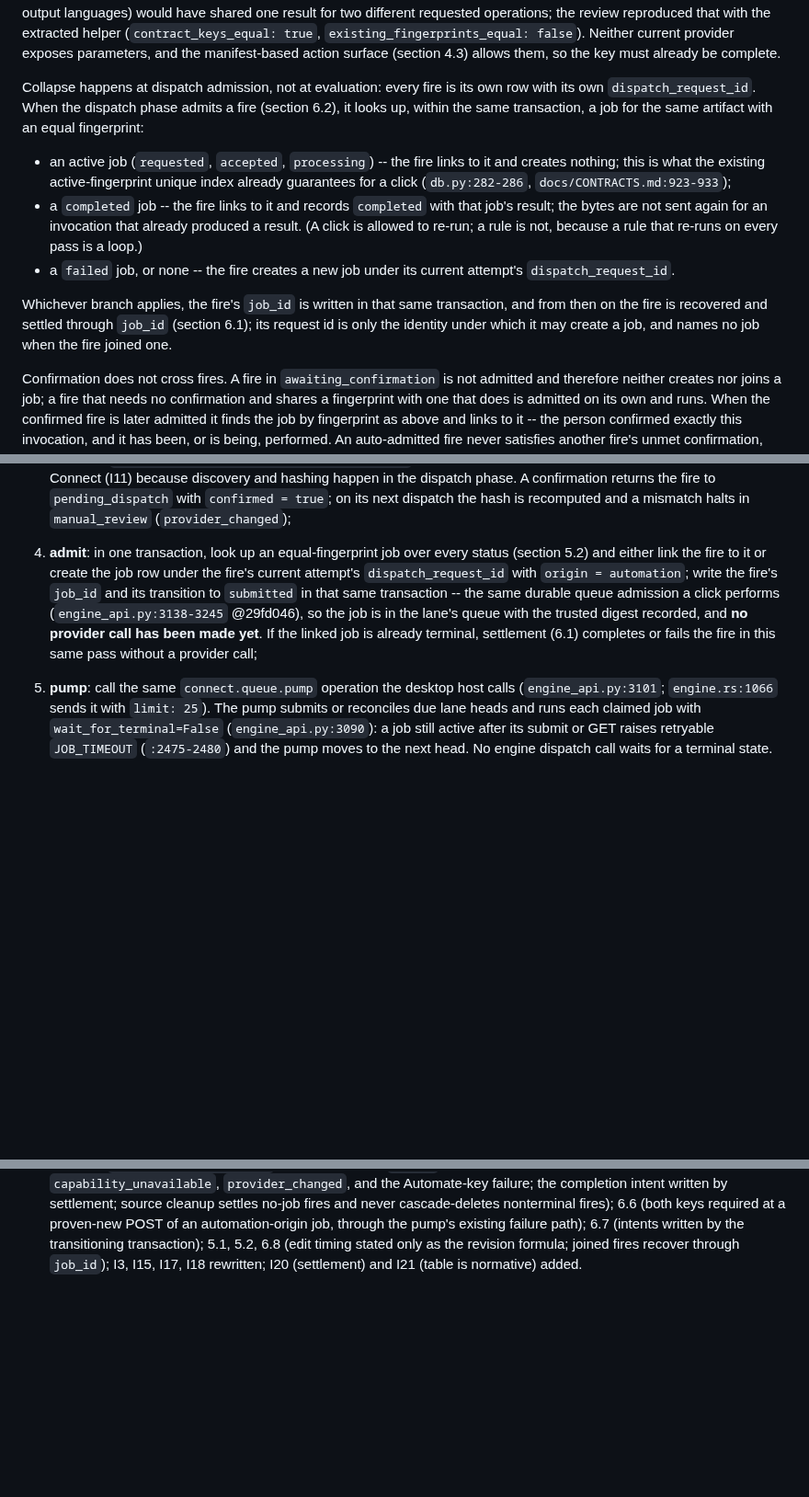
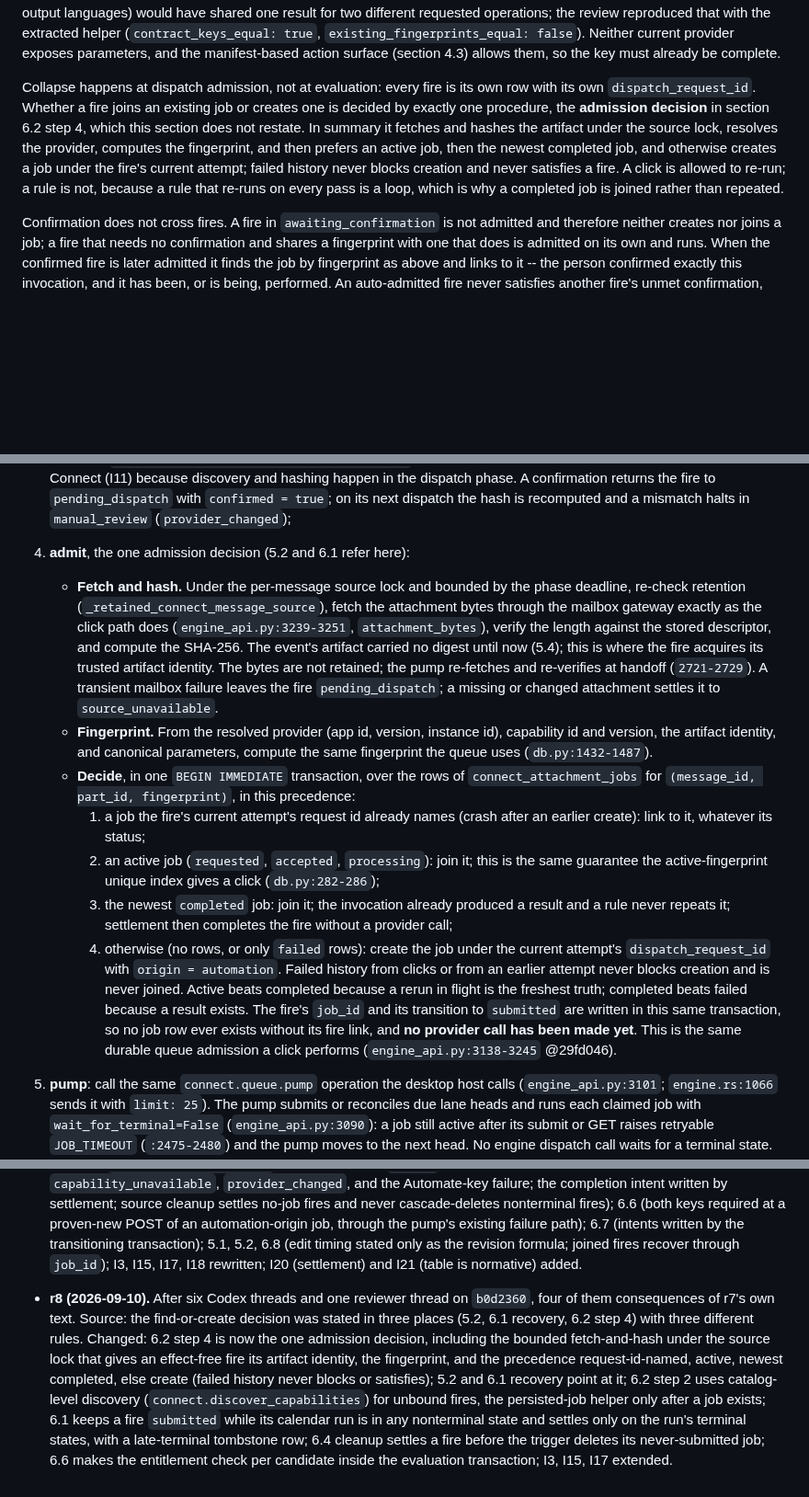
Before and after one commit to canfieldjuan/eom-email-watcher, a Markdown page: docs/AUTOMATE_RULE_ENGINE_CONTRACT.md, 3 parts joined by grey strips. Shown at 92% size. GitHub-like rendering; blank space fills up the shorter version.

```diff
--- a/docs/AUTOMATE_RULE_ENGINE_CONTRACT.md
+++ b/docs/AUTOMATE_RULE_ENGINE_CONTRACT.md
@@ -864,25 +864,16 @@ parameters, and the manifest-based action surface (section 4.3) allows
 them, so the key must already be complete.
 
 Collapse happens at dispatch admission, not at evaluation: every fire is
-its own row with its own `dispatch_request_id`. When the dispatch phase
-admits a fire (section 6.2), it looks up, within the same transaction, a
-job for the same artifact with an equal fingerprint:
-
-- an active job (`requested`, `accepted`, `processing`) -- the fire links
-  to it and creates nothing; this is what the existing active-fingerprint
-  unique index already guarantees for a click (`db.py:282-286`,
-  `docs/CONTRACTS.md:923-933`);
-- a `completed` job -- the fire links to it and records `completed` with
-  that job's result; the bytes are not sent again for an invocation that
-  already produced a result. (A click is allowed to re-run; a rule is not,
-  because a rule that re-runs on every pass is a loop.)
-- a `failed` job, or none -- the fire creates a new job under its current
-  attempt's `dispatch_request_id`.
-
-Whichever branch applies, the fire's `job_id` is written in that same
-transaction, and from then on the fire is recovered and settled through
-`job_id` (section 6.1); its request id is only the identity under which
-it may create a job, and names no job when the fire joined one.
+its own row with its own `dispatch_request_id`. Whether a fire joins an
+existing job or creates one is decided by exactly one procedure, the
+**admission decision** in section 6.2 step 4, which this section does not
+restate. In summary it fetches and hashes the artifact under the source
+lock, resolves the provider, computes the fingerprint, and then prefers an
+active job, then the newest completed job, and otherwise creates a job
+under the fire's current attempt; failed history never blocks creation
+and never satisfies a fire. A click is allowed to re-run; a rule is not,
+because a rule that re-runs on every pass is a loop, which is why a
+completed job is joined rather than repeated.
 
 Confirmation does not cross fires. A fire in `awaiting_confirmation` is not
 admitted and therefore neither creates nor joins a job; a fire that needs
@@ -1094,16 +1100,44 @@ the **phase deadline** (below):
    confirmation returns the fire to `pending_dispatch` with
    `confirmed = true`; on its next dispatch the hash is recomputed and a
    mismatch halts in `manual_review` (`provider_changed`);
-4. **admit**: in one transaction, look up an equal-fingerprint job over
-   every status (section 5.2) and either link the fire to it or create
-   the job row under the fire's current attempt's `dispatch_request_id`
-   with `origin = automation`; write the fire's `job_id` and its
-   transition to `submitted` in that same transaction -- the same durable
-   queue admission a click performs (`engine_api.py:3138-3245` @29fd046),
-   so the job is in the lane's queue with the trusted digest recorded, and
-   **no provider call has been made yet**. If the linked job is already
-   terminal, settlement (6.1) completes or fails the fire in this same
-   pass without a provider call;
+4. **admit**, the one admission decision (5.2 and 6.1 refer here):
+   - **Fetch and hash.** Under the per-message source lock and bounded by
+     the phase deadline, re-check retention
+     (`_retained_connect_message_source`), fetch the attachment bytes
+     through the mailbox gateway exactly as the click path does
+     (`engine_api.py:3239-3251`, `attachment_bytes`), verify the length
+     against the stored descriptor, and compute the SHA-256. The event's
+     artifact carried no digest until now (5.4); this is where the fire
+     acquires its trusted artifact identity. The bytes are not retained;
+     the pump re-fetches and re-verifies at handoff (`2721-2729`). A
+     transient mailbox failure leaves the fire `pending_dispatch`; a
+     missing or changed attachment settles it to `source_unavailable`.
+   - **Fingerprint.** From the resolved provider (app id, version,
+     instance id), capability id and version, the artifact identity, and
+     canonical parameters, compute the same fingerprint the queue uses
+     (`db.py:1432-1487`).
+   - **Decide**, in one `BEGIN IMMEDIATE` transaction, over the rows of
+     `connect_attachment_jobs` for `(message_id, part_id, fingerprint)`,
+     in this precedence:
+     1. a job the fire's current attempt's request id already names
+        (crash after an earlier create): link to it, whatever its status;
+     2. an active job (`requested`, `accepted`, `processing`): join it;
+        this is the same guarantee the active-fingerprint unique index
+        gives a click (`db.py:282-286`);
+     3. the newest `completed` job: join it; the invocation already
+        produced a result and a rule never repeats it; settlement then
+        completes the fire without a provider call;
+     4. otherwise (no rows, or only `failed` rows): create the job under
+        the current attempt's `dispatch_request_id` with
+        `origin = automation`. Failed history from clicks or from an
+        earlier attempt never blocks creation and is never joined.
+     Active beats completed because a rerun in flight is the freshest
+     truth; completed beats failed because a result exists. The fire's
+     `job_id` and its transition to `submitted` are written in this same
+     transaction, so no job row ever exists without its fire link, and
+     **no provider call has been made yet**. This is the same durable
+     queue admission a click performs (`engine_api.py:3138-3245`
+     @29fd046).
 5. **pump**: call the same `connect.queue.pump` operation the desktop host
    calls (`engine_api.py:3101`; `engine.rs:1066` sends it with
    `limit: 25`). The pump submits or reconciles due lane heads and runs each
@@ -1714,3 +1761,19 @@ matching string literals across repos:
   transaction); 5.1, 5.2, 6.8 (edit timing stated only as the revision
   formula; joined fires recover through `job_id`); I3, I15, I17, I18
   rewritten; I20 (settlement) and I21 (table is normative) added.
+- **r8 (2026-09-10).** After six Codex threads and one reviewer thread on
+  `b0d2360`, four of them consequences of r7's own text. Source: the
+  find-or-create decision was stated in three places (5.2, 6.1 recovery,
+  6.2 step 4) with three different rules. Changed: 6.2 step 4 is now the
+  one admission decision, including the bounded fetch-and-hash under the
+  source lock that gives an effect-free fire its artifact identity, the
+  fingerprint, and the precedence request-id-named, active, newest
+  completed, else create (failed history never blocks or satisfies); 5.2
+  and 6.1 recovery point at it; 6.2 step 2 uses catalog-level discovery
+  (`connect.discover_capabilities`) for unbound fires, the persisted-job
+  helper only after a job exists; 6.1 keeps a fire `submitted` while its
+  calendar run is in any nonterminal state and settles only on the run's
+  terminal states, with a late-terminal tombstone row; 6.4 cleanup
+  settles a fire before the trigger deletes its never-submitted job; 6.6
+  makes the entitlement check per candidate inside the evaluation
+  transaction; I3, I15, I17 extended.
```
Also changed, not shown: other parts of docs/AUTOMATE_RULE_ENGINE_CONTRACT.md (+55 -27 lines).
